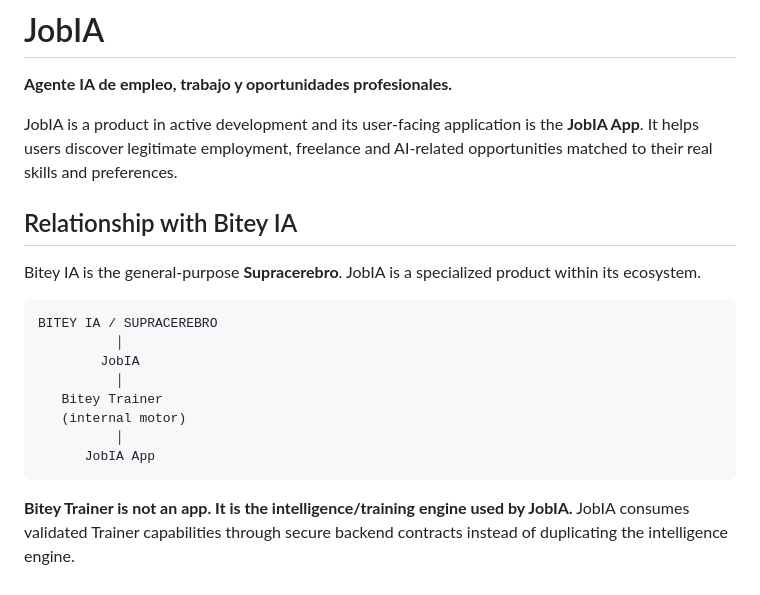
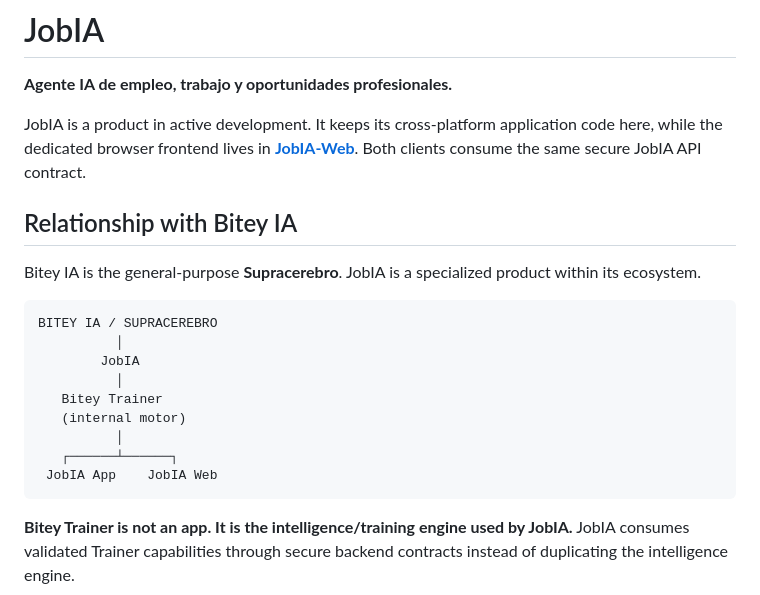
Before and after one commit to raylerr481/JobIA, a Markdown page: README.md, the part around one of its changes. GitHub-like rendering.

````diff
--- a/README.md
+++ b/README.md
@@ -2,7 +2,7 @@
 
 **Agente IA de empleo, trabajo y oportunidades profesionales.**
 
-JobIA is a product in active development and its user-facing application is the **JobIA App**. It helps users discover legitimate employment, freelance and AI-related opportunities matched to their real skills and preferences.
+JobIA is a product in active development. It keeps its cross-platform application code here, while the dedicated browser frontend lives in **[JobIA-Web](https://github.com/raylerr481/JobIA-Web)**. Both clients consume the same secure JobIA API contract.
 
 ## Relationship with Bitey IA
 
@@ -16,7 +16,8 @@ BITEY IA / SUPRACEREBRO
    Bitey Trainer
    (internal motor)
           │
-      JobIA App
+   ┌──────┴──────┐
+ JobIA App    JobIA Web
 ```
 
 **Bitey Trainer is not an app. It is the intelligence/training engine used by JobIA.** JobIA consumes validated Trainer capabilities through secure backend contracts instead of duplicating the intelligence engine.
````
Also changed, not shown: other parts of README.md (+27 -20 lines).
